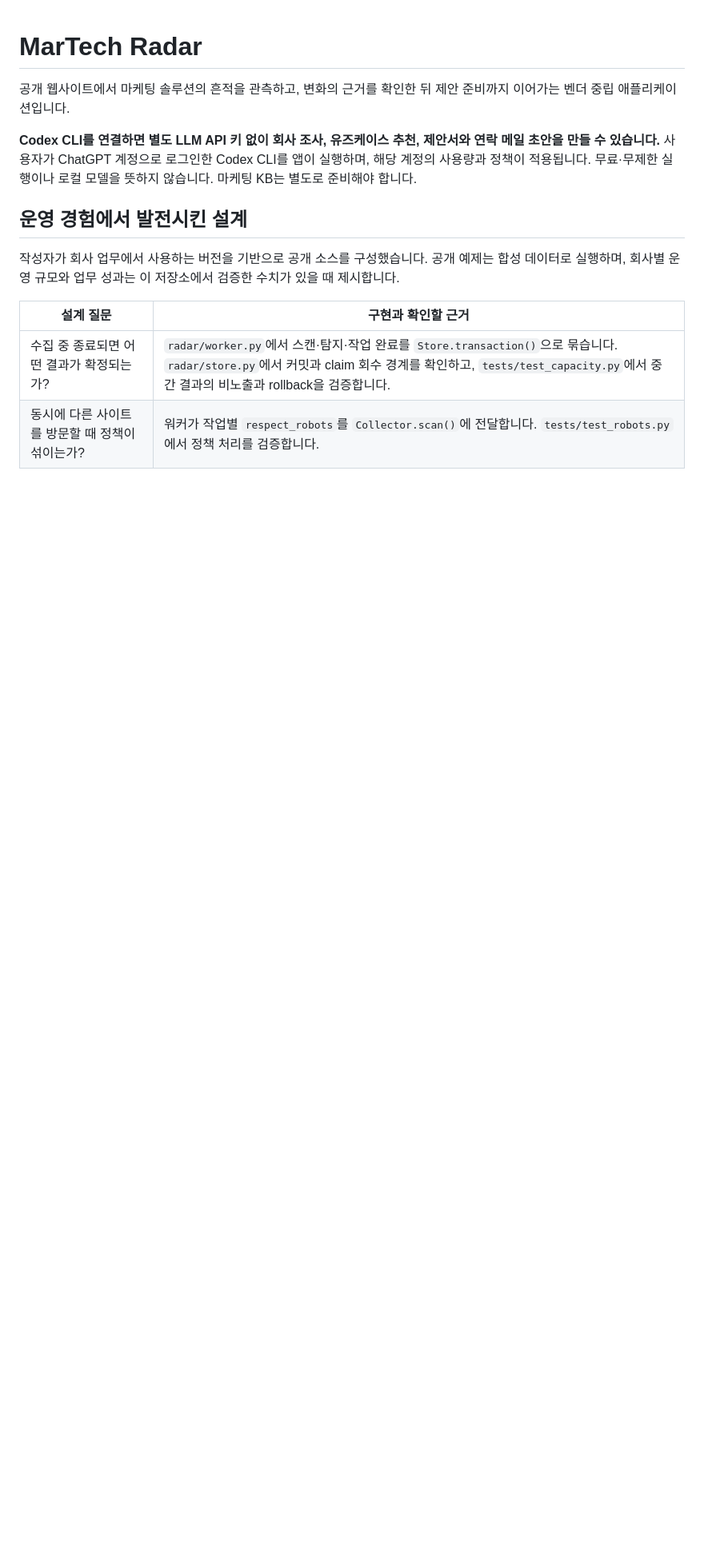
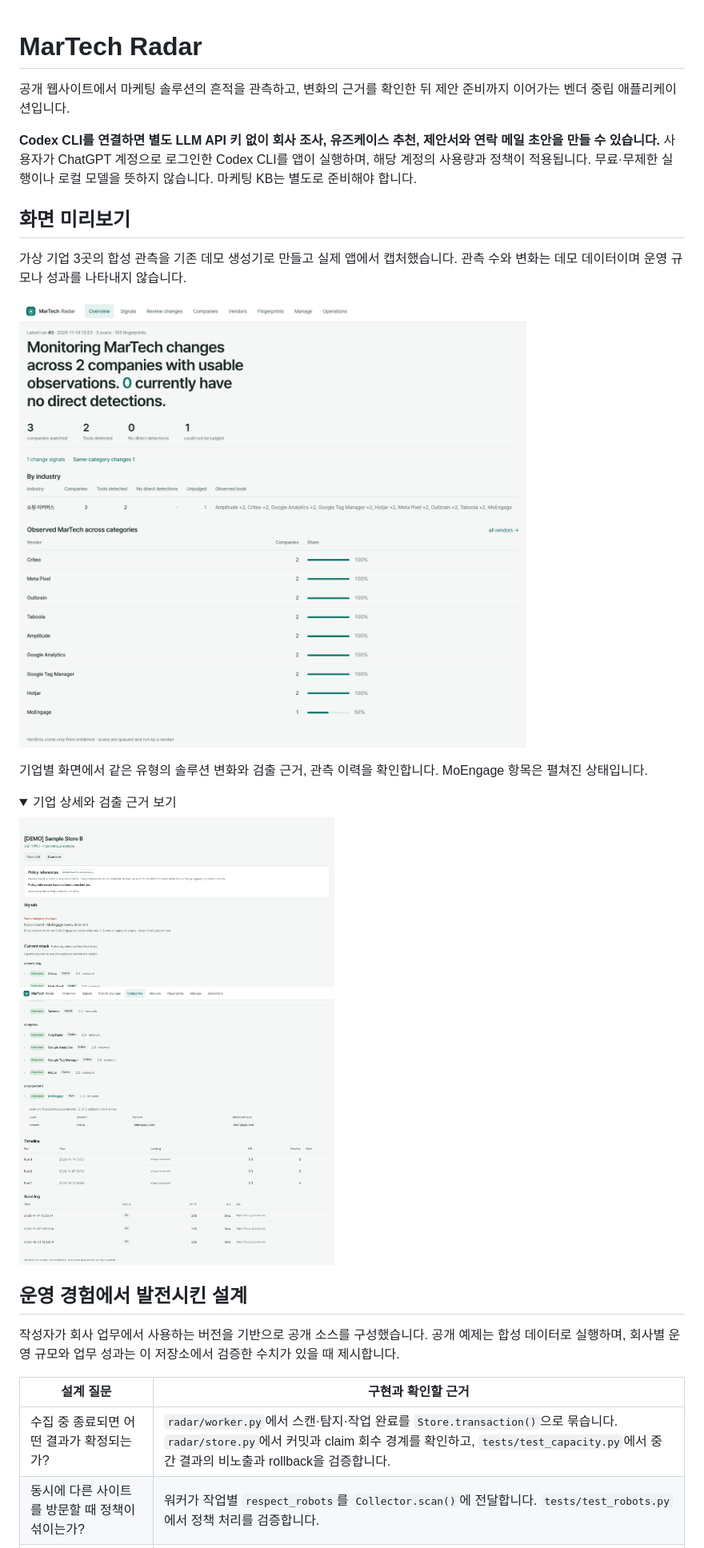
Before and after one commit to YongjunJeong/martech-radar, a Markdown page: README.md, the part around one of its changes. Shown at 80% size. Rendered like a GitHub page; pictures changed too: docs/images/company-evidence.png (added), docs/images/dashboard.png (added); folded sections open; blank space fills up the shorter version.

Commit message:
Show synthetic dashboard and evidence screenshots in README

```diff
--- a/README.md
+++ b/README.md
@@ -3,3 +3,17 @@
 공개 웹사이트에서 마케팅 솔루션의 흔적을 관측하고, 변화의 근거를 확인한 뒤 제안 준비까지 이어가는 벤더 중립 애플리케이션입니다.
 
 **Codex CLI를 연결하면 별도 LLM API 키 없이 회사 조사, 유즈케이스 추천, 제안서와 연락 메일 초안을 만들 수 있습니다.** 사용자가 ChatGPT 계정으로 로그인한 Codex CLI를 앱이 실행하며, 해당 계정의 사용량과 정책이 적용됩니다. 무료·무제한 실행이나 로컬 모델을 뜻하지 않습니다. 마케팅 KB는 별도로 준비해야 합니다.
+
+## 화면 미리보기
+
+가상 기업 3곳의 합성 관측을 기존 데모 생성기로 만들고 실제 앱에서 캡처했습니다. 관측 수와 변화는 데모 데이터이며 운영 규모나 성과를 나타내지 않습니다.
+
+![관측 가능한 기업과 판단 불가 상태, 솔루션별 분포를 보여주는 대시보드](docs/images/dashboard.png)
+
+기업별 화면에서 같은 유형의 솔루션 변화와 검출 근거, 관측 이력을 확인합니다. MoEngage 항목은 펼쳐진 상태입니다.
+
+<details>
+<summary>기업 상세와 검출 근거 보기</summary>
+
+![가상 기업의 솔루션 변화, MoEngage 네트워크 검출 근거와 관측 이력](docs/images/company-evidence.png)
+
```
Also changed, not shown: other parts of README.md (+1 -0 lines).
